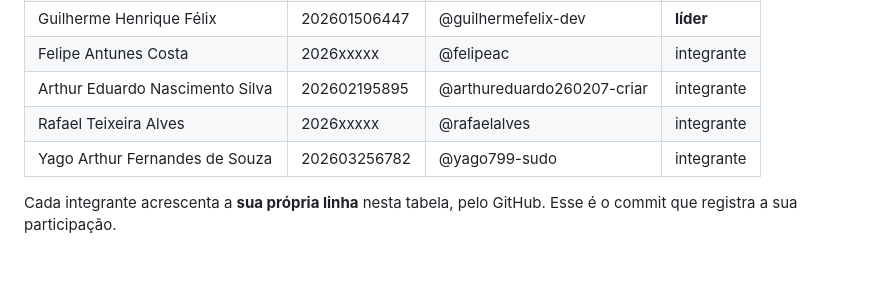
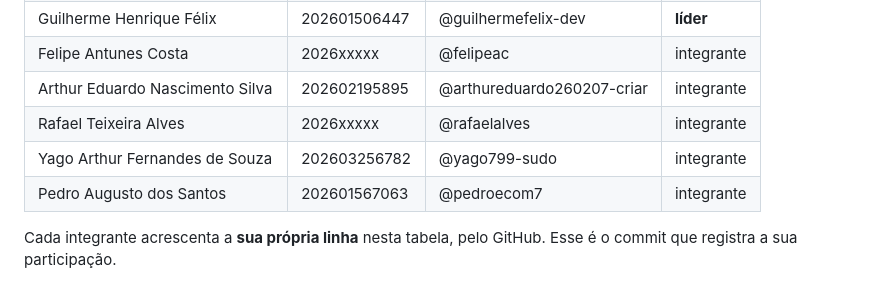
Before and after one commit to guilhermefelix-dev/peppa-games, a Markdown page: estrutura-modelo/README.md, the part around the change. GitHub-like rendering.

```diff
--- a/estrutura-modelo/README.md
+++ b/estrutura-modelo/README.md
@@ -22,8 +22,8 @@ Site de uma rede de jogos. Os usuários poderão deixar os seus relatos, suas di
 | Felipe Antunes Costa | 2026xxxxx | @felipeac | integrante |
 | Arthur Eduardo Nascimento Silva | 202602195895 | @arthureduardo260207-criar | integrante |
 | Rafael Teixeira Alves | 2026xxxxx | @rafaelalves | integrante |
-|Yago Arthur Fernandes de Souza | 202603256782 | @yago799-sudo | integrante |
-
+| Yago Arthur Fernandes de Souza | 202603256782 | @yago799-sudo | integrante |
+| Pedro Augusto dos Santos | 202601567063 | @pedroecom7 | integrante |
 
 Cada integrante acrescenta a **sua própria linha** nesta tabela, pelo GitHub.
 Esse é o commit que registra a sua participação.
```
